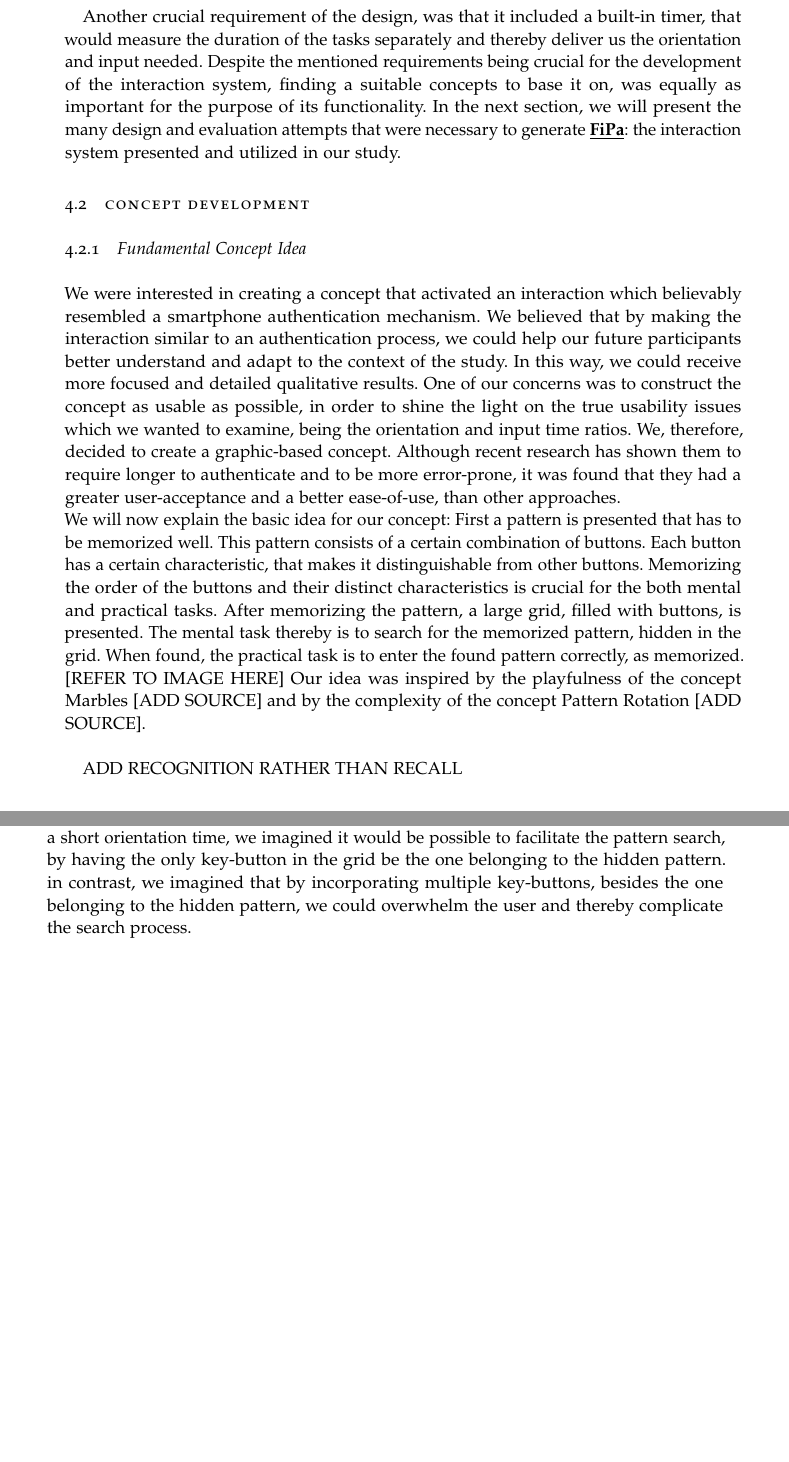
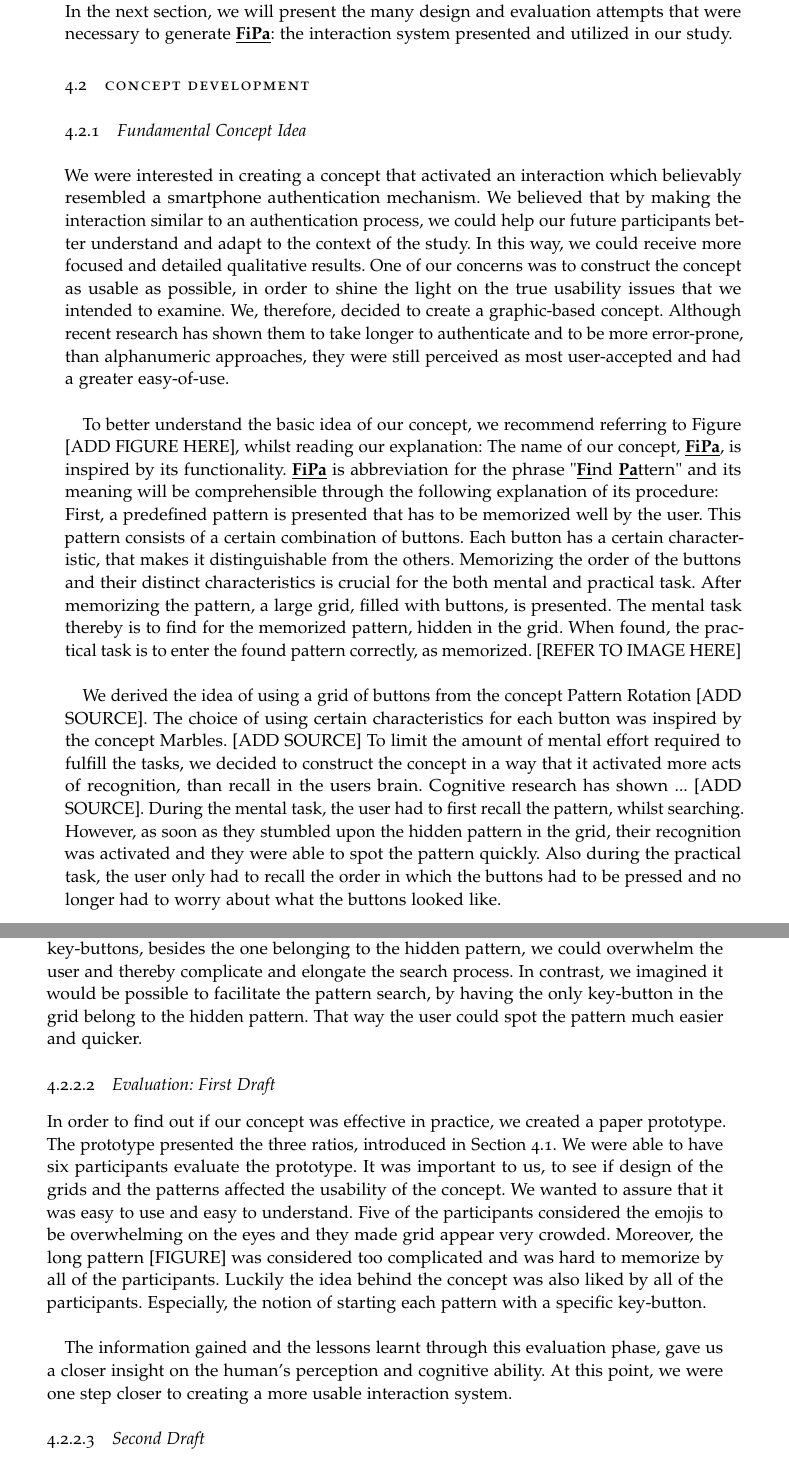
Before and after one commit to serinb/Bachelor-Thesis, a LaTeX thesis (2018_v1.0_Thesis.tex, which reads Chapters/Chapter04.tex): two parts of pages 20 and 21 of 34, joined at a grey line, cut at the place of the change, the shorter picture padded with empty space. Compiled offline with pdfLaTeX.

Commit message:
Chapter 4, starting second draft

```diff
--- a/Chapters/Chapter04.tex
+++ b/Chapters/Chapter04.tex
@@ -20,12 +24,16 @@ In contrast to the study by Anonymous et al. \cite{anonymous}, we wanted to dire
 
-Another crucial requirement of the design, was that it included a built-in timer, that would measure the duration of the tasks separately and thereby deliver us the orientation and input needed. Despite the mentioned requirements being crucial for the development of the interaction system, finding a suitable concepts to base it on, was equally as important for the purpose of its functionality. In the next section, we will present the many design and evaluation attempts that were necessary to generate \underline{\textbf{FiPa}}: the interaction system presented and utilized in our study.
+In contrast to the study by Anonymous et al. \cite{anonymous}, we wanted to directly examine the influence of orientation time on perceived efficiency, by comparing both contrasting variations against each other, using only one concept, instead of three[REFER TO CHAPTER]. Therefore the concept had to be malleable in a way, such that the time needed to accomplish the miniature tasks, could be modified by adjusting their degree of difficulty and complexity. We figured that the less difficult and the less complex a task was, the lesser time it needs be accomplished, and vice versa. This idea applied to the mental task, as well as the practical task. \\
+In the next section, we will present the many design and evaluation attempts that were necessary to generate \underline{\textbf{FiPa}}: the interaction system presented and utilized in our study.
 
 \section{Concept Development}
 
 \subsection{Fundamental Concept Idea}
-We were interested in creating a concept that activated an interaction which believably resembled a smartphone authentication mechanism. We believed that by making the interaction similar to an authentication process, we could help our future participants better understand and adapt to the context of the study. In this way, we could receive more focused and detailed qualitative results. One of our concerns was to construct the concept as usable as possible, in order to shine the light on the true usability issues which we wanted to examine, being the orientation and input time ratios. We, therefore, decided to create a graphic-based concept. Although recent research has shown them to require longer to authenticate and to be more error-prone, it was found that they had a greater user-acceptance and a better ease-of-use, than other approaches. \\
-We will now explain the basic idea for our concept: First a pattern is presented that has to be memorized well. This pattern consists of a certain combination of buttons. Each button has a certain characteristic, that makes it distinguishable from other buttons. Memorizing the order of the buttons and their distinct characteristics is crucial for the both mental and practical tasks. After memorizing the pattern, a large grid, filled with buttons, is presented. The mental task thereby is to search for the memorized pattern, hidden in the grid. When found, the practical task is to enter the found pattern correctly, as memorized. [REFER TO IMAGE HERE] Our idea was inspired by the playfulness of the concept Marbles [ADD SOURCE] and by the complexity of the concept Pattern Rotation [ADD SOURCE]. \\
+We were interested in creating a concept that activated an interaction which believably resembled a smartphone authentication mechanism. We believed that by making the interaction similar to an authentication process, we could help our future participants better understand and adapt to the context of the study. In this way, we could receive more focused and detailed qualitative results. One of our concerns was to construct the concept as usable as possible, in order to shine the light on the true usability issues that we intended to examine. We, therefore, decided to create a graphic-based concept. Although recent research has shown them to take longer to authenticate and to be more error-prone, than alphanumeric approaches, they were still perceived as most user-accepted and had a greater easy-of-use.\\
 
-ADD RECOGNITION RATHER THAN RECALL
+To better understand the basic idea of our concept, we recommend referring to Figure [ADD FIGURE HERE], whilst reading our explanation:
+The name of our concept, \underline{\textbf{FiPa}}, is inspired by its functionality. \underline{\textbf{FiPa}} is abbreviation for the phrase "\underline{\textbf{Fi}}nd \underline{\textbf{Pa}}ttern" and its meaning will be comprehensible through the following explanation of its procedure: \\
+First, a predefined pattern is presented that has to be memorized well by the user. This pattern consists of a certain combination of buttons. Each button has a certain characteristic, that makes it distinguishable from the others. Memorizing the order of the buttons and their distinct characteristics is crucial for the both mental and practical task. After memorizing the pattern, a large grid, filled with buttons, is presented. The mental task thereby is to find for the memorized pattern, hidden in the grid. When found, the practical task is to enter the found pattern correctly, as memorized. [REFER TO IMAGE HERE]\\
+
+We derived the idea of using a grid of buttons from the concept Pattern Rotation [ADD SOURCE]. The choice of using certain characteristics for each button was inspired by the concept Marbles. [ADD SOURCE] To limit the amount of mental effort required to fulfill the tasks, we decided to construct the concept in a way that it activated more acts of recognition, than recall in the users brain. Cognitive research has shown ... [ADD SOURCE]. During the mental task, the user had to first recall the pattern, whilst searching. However, as soon as they stumbled upon the hidden pattern in the grid, their recognition was activated and they were able to spot the pattern quickly. Also during the practical task, the user only had to recall the order in which the buttons had to be pressed and no longer had to worry about what the buttons looked like.
 
 \subsection{Concept Design}
@@ -33,3 +41,12 @@ A couple of design ideas that were created, tested and evaluated and redesigned
 
 \subsubsection{First Draft}
-Our initial vision for the design is presented in [ REFER TO EMOJI IMAGE HERE]. As in Marbles, we decided to make the different elements of the concept (the buttons) distinguishable through small images, emojis to be exact. We will first begin by explaining how we visualized the practical task and then proceed with explaining the mental task. As mentioned in Section 4.2.1, a certain pattern is required to be memorized at the very beginning of the activity. To mark the beginning of a pattern we determined that the first button of each pattern should contain a key-emoji [REFER TO IMAGE ]. Our intention for choosing the key-emoji will be comprehensible when we  explain our idea for the mental task. In order to modify whether the intended input time should be short or long, we created examples of how we imagined the patterns to look like in Figure [ADD IMAGE HERE]. As for the mental task, we envisioned to present a grid filled with emoji-buttons. The design of the grid depended on whether long orientation time or short orientation time was intended. As mentioned earlier in the chapter, we concluded that a long orientation time requires a difficult and complex search process. In order to ensure a short orientation time, we imagined it would be possible to facilitate the pattern search, by having the only key-button in the grid be the one belonging to the hidden pattern. in contrast, we imagined that by incorporating multiple key-buttons, besides the one belonging to the hidden pattern, we could overwhelm the user and thereby complicate the search process.
+Our initial vision for the design is illustrated in [ REFER TO EMOJI IMAGE HERE]. As in Marbles, we decided to make the different elements of the concept (the buttons) distinguishable through small images, emojis to be exact. We will first begin by explaining how we visualized the practical task and then proceed with explaining our intentions regarding the mental task. As mentioned in Section 4.2.1, a certain pattern is required to be memorized at the very beginning of the activity. To mark the beginning of a pattern we determined that the first button of each pattern should contain a key-emoji [REFER TO IMAGE ]. We will call this button the key-button. In order to modify whether the intended input time should be short or long, we created examples of how we imagined the patterns would look like in Figure [ADD IMAGE HERE]. As for the mental task, we envisioned to design a grid filled with emoji-buttons. The design of the grid depended on whether long orientation time or short orientation time was intended. As mentioned earlier in the chapter, we assumed that for a long orientation time we need to create a difficult and complex search process. We imagined that by incorporating multiple key-buttons, besides the one belonging to the hidden pattern, we could overwhelm the user and thereby complicate and elongate the search process. In contrast, we imagined it would be possible to facilitate the pattern search, by having the only key-button in the grid belong to the hidden pattern. That way the user could spot the pattern much easier and quicker.
+
+\subsubsection{Evaluation: First Draft}
+In order to find out if our concept was effective in practice, we created a paper prototype. The prototype presented the three ratios, introduced in Section 4.1. We were able to have six participants evaluate the prototype. It was important to us, to see if design of the grids and the patterns affected the usability of the concept. We wanted to assure that it was easy to use and easy to understand.
+Five of the participants considered the emojis to be overwhelming on the eyes and they made grid appear very crowded. Moreover, the long pattern [FIGURE] was considered too complicated and was hard to memorize by all of the participants.
+Luckily the idea behind the concept was also liked by all of the participants. Especially, the notion of starting each pattern with a specific key-button. \\
+
+The information gained and the lessons learnt through this evaluation phase, gave us a closer insight on the human's perception and cognitive ability. At this point, we were one step closer to creating a more usable interaction system.
+
+\subsubsection{Second Draft}
```
Also changed, not shown: Chapters/Chapter04.tex (14 more changed lines).
